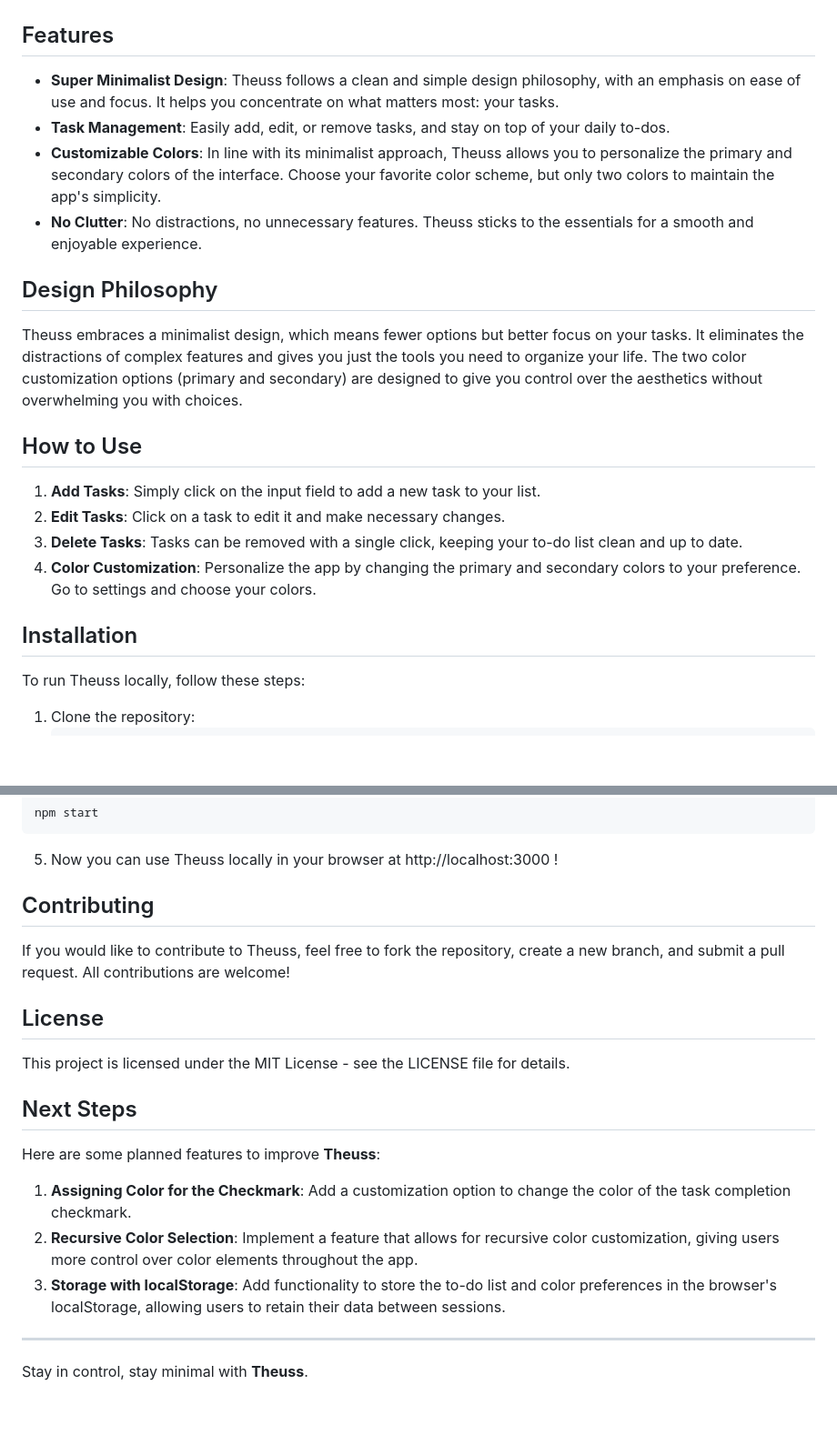
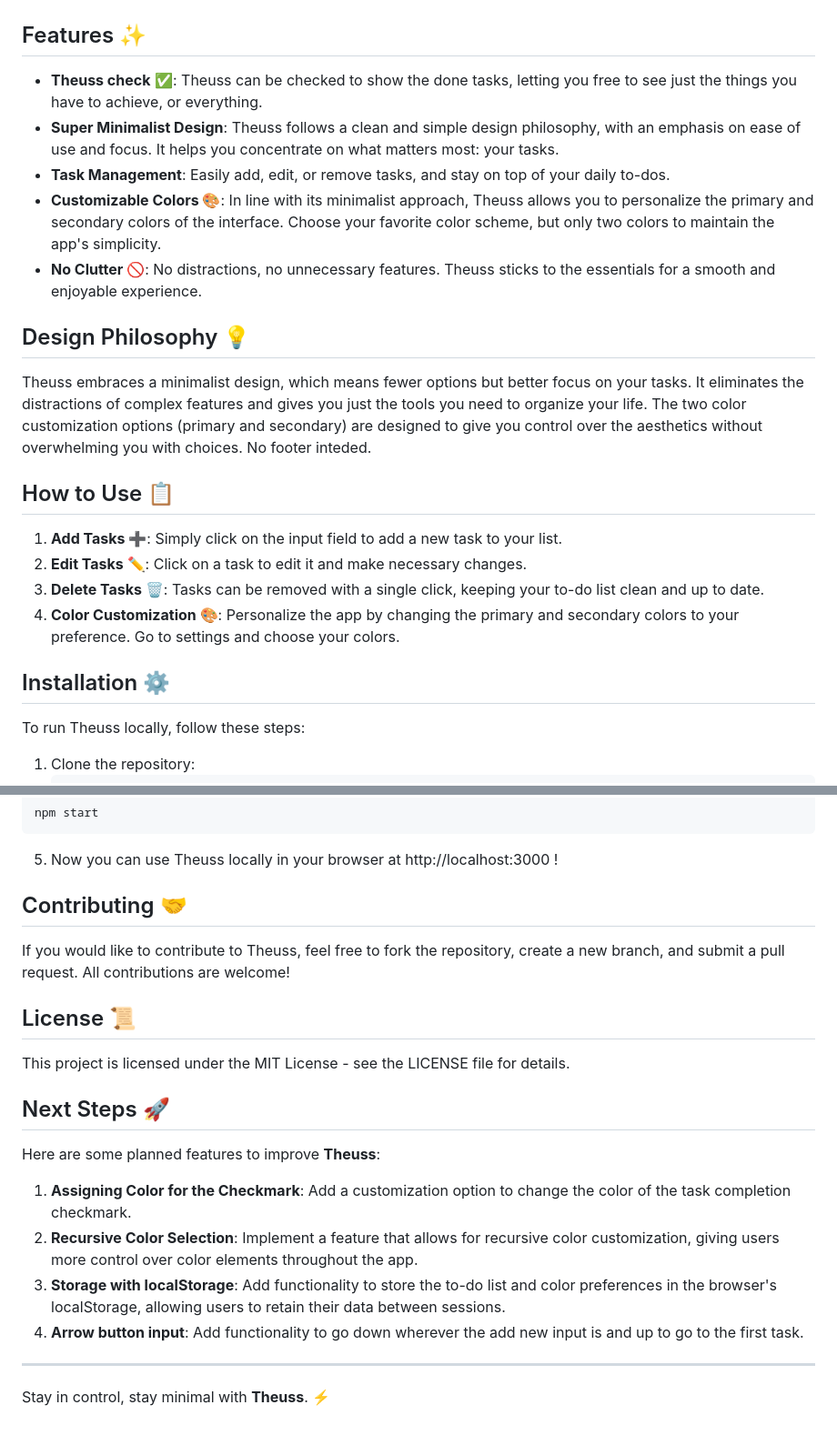
Before and after one commit to Bimai6/Theuss, a Markdown page: README.md, 2 parts joined by grey strips. Shown at 91% size. Rendered like a GitHub page; blank space fills up the shorter version.

````diff
--- a/README.md
+++ b/README.md
@@ -9,25 +9,26 @@ Below are some screenshots of the **Theuss** app in action:
 ![Screenshot 1](./images/screenshot1.png)
 ![Screenshot 2](./images/screenshot2.png)
 
-## Features
+## Features ✨
 
+- **Theuss check** ✅: Theuss can be checked to show the done tasks, letting you free to see just the things you have to achieve, or everything.
 - **Super Minimalist Design**: Theuss follows a clean and simple design philosophy, with an emphasis on ease of use and focus. It helps you concentrate on what matters most: your tasks.
 - **Task Management**: Easily add, edit, or remove tasks, and stay on top of your daily to-dos.
-- **Customizable Colors**: In line with its minimalist approach, Theuss allows you to personalize the primary and secondary colors of the interface. Choose your favorite color scheme, but only two colors to maintain the app's simplicity.
-- **No Clutter**: No distractions, no unnecessary features. Theuss sticks to the essentials for a smooth and enjoyable experience.
+- **Customizable Colors 🎨**: In line with its minimalist approach, Theuss allows you to personalize the primary and secondary colors of the interface. Choose your favorite color scheme, but only two colors to maintain the app's simplicity.
+- **No Clutter 🚫**: No distractions, no unnecessary features. Theuss sticks to the essentials for a smooth and enjoyable experience.
 
-## Design Philosophy
+## Design Philosophy 💡
 
-Theuss embraces a minimalist design, which means fewer options but better focus on your tasks. It eliminates the distractions of complex features and gives you just the tools you need to organize your life. The two color customization options (primary and secondary) are designed to give you control over the aesthetics without overwhelming you with choices.
+Theuss embraces a minimalist design, which means fewer options but better focus on your tasks. It eliminates the distractions of complex features and gives you just the tools you need to organize your life. The two color customization options (primary and secondary) are designed to give you control over the aesthetics without overwhelming you with choices. No footer inteded.
 
-## How to Use
+## How to Use 📋
 
-1. **Add Tasks**: Simply click on the input field to add a new task to your list.
-2. **Edit Tasks**: Click on a task to edit it and make necessary changes.
-3. **Delete Tasks**: Tasks can be removed with a single click, keeping your to-do list clean and up to date.
-4. **Color Customization**: Personalize the app by changing the primary and secondary colors to your preference. Go to settings and choose your colors.
+1. **Add Tasks ➕**: Simply click on the input field to add a new task to your list.
+2. **Edit Tasks ✏️**: Click on a task to edit it and make necessary changes.
+3. **Delete Tasks 🗑️**: Tasks can be removed with a single click, keeping your to-do list clean and up to date.
+4. **Color Customization 🎨**: Personalize the app by changing the primary and secondary colors to your preference. Go to settings and choose your colors.
 
-## Installation
+## Installation ⚙️
 
 To run Theuss locally, follow these steps:
 
@@ -49,19 +50,20 @@ To run Theuss locally, follow these steps:
   ```
 5. Now you can use Theuss locally in your browser at http://localhost:3000 !
 
-## Contributing
+## Contributing 🤝
 If you would like to contribute to Theuss, feel free to fork the repository, create a new branch, and submit a pull request. All contributions are welcome!
 
-## License
+## License 📜
 This project is licensed under the MIT License - see the LICENSE file for details.
 
-## Next Steps
+## Next Steps 🚀
 
 Here are some planned features to improve **Theuss**:
 
 1. **Assigning Color for the Checkmark**: Add a customization option to change the color of the task completion checkmark.
 2. **Recursive Color Selection**: Implement a feature that allows for recursive color customization, giving users more control over color elements throughout the app.
 3. **Storage with localStorage**: Add functionality to store the to-do list and color preferences in the browser's localStorage, allowing users to retain their data between sessions.
+4.  **Arrow button input**: Add functionality to go down wherever the add new input is and up to go to the first task.
 ---
 
-Stay in control, stay minimal with **Theuss**.
+Stay in control, stay minimal with **Theuss**. ⚡
````
Also changed, not shown: other parts of README.md (+2 -2 lines).
